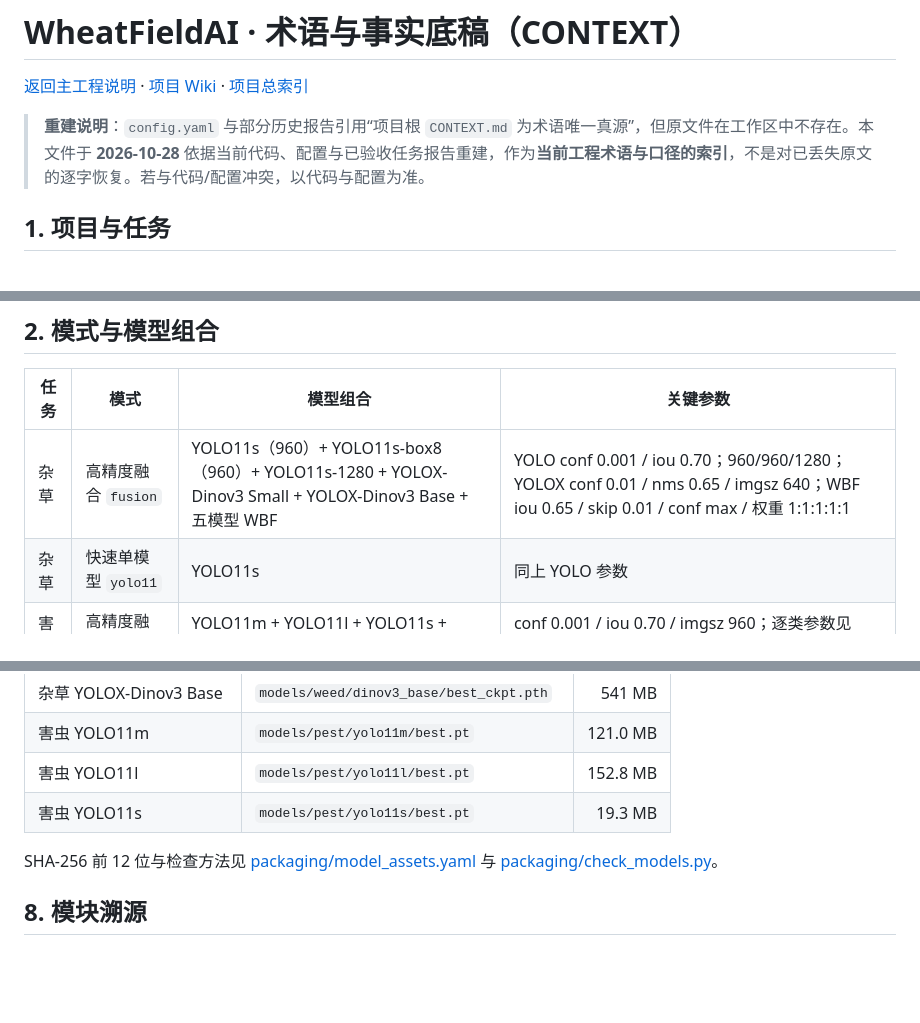
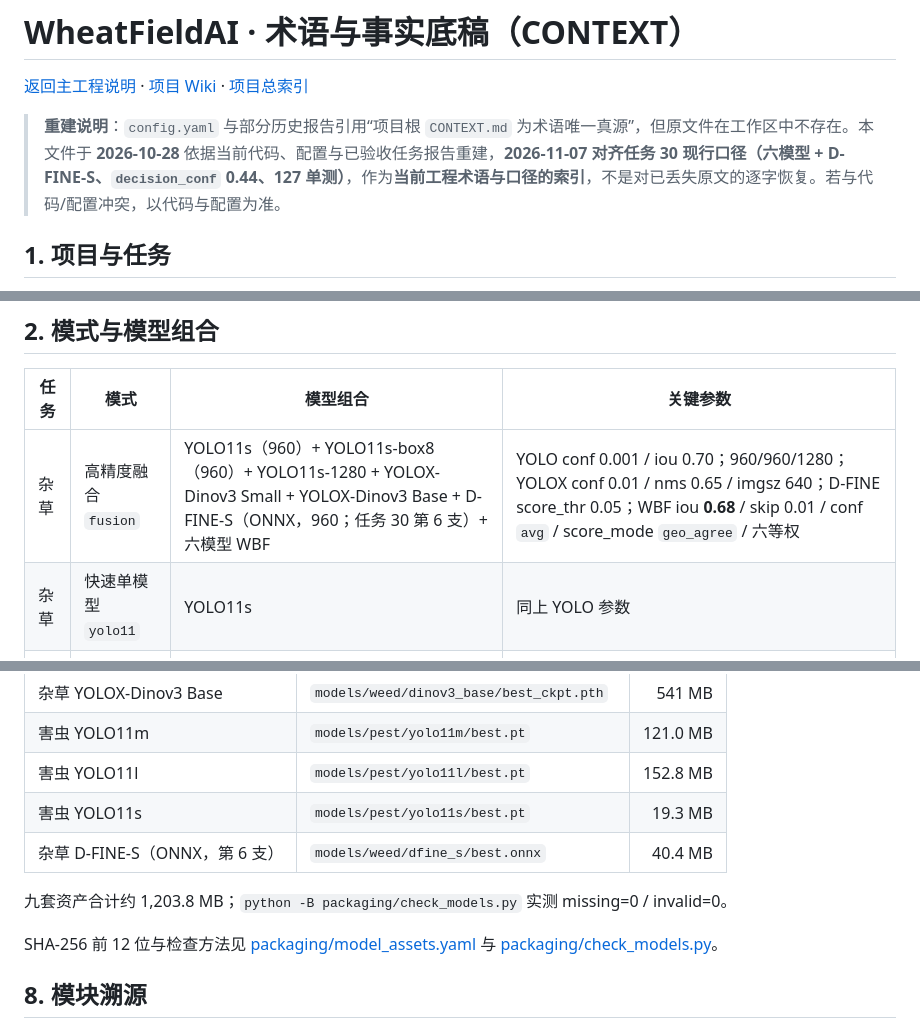
Before and after one commit to Anerqi/WheatFieldAI, a Markdown page: CONTEXT.md, 3 parts joined by grey strips. Rendered like a GitHub page; blank space fills up the shorter version.

```diff
--- a/CONTEXT.md
+++ b/CONTEXT.md
@@ -2,7 +2,7 @@
 
 [返回主工程说明](../README.md) · [项目 Wiki](../wiki/README.md) · [项目总索引](../INDEX.md)
 
-> **重建说明**：`config.yaml` 与部分历史报告引用“项目根 `CONTEXT.md` 为术语唯一真源”，但原文件在工作区中不存在。本文件于 **2026-10-28** 依据当前代码、配置与已验收任务报告重建，作为**当前工程术语与口径的索引**，不是对已丢失原文的逐字恢复。若与代码/配置冲突，以代码与配置为准。
+> **重建说明**：`config.yaml` 与部分历史报告引用“项目根 `CONTEXT.md` 为术语唯一真源”，但原文件在工作区中不存在。本文件于 **2026-10-28** 依据当前代码、配置与已验收任务报告重建，**2026-11-07 对齐任务 30 现行口径（六模型 + D-FINE-S、`decision_conf` 0.44、127 单测）**，作为**当前工程术语与口径的索引**，不是对已丢失原文的逐字恢复。若与代码/配置冲突，以代码与配置为准。
 
 ## 1. 项目与任务
 
@@ -16,7 +16,7 @@
 
 | 任务 | 模式 | 模型组合 | 关键参数 |
 |---|---|---|---|
-| 杂草 | 高精度融合 `fusion` | YOLO11s（960）+ YOLO11s-box8（960）+ YOLO11s-1280 + YOLOX-Dinov3 Small + YOLOX-Dinov3 Base + 五模型 WBF | YOLO conf 0.001 / iou 0.70；960/960/1280；YOLOX conf 0.01 / nms 0.65 / imgsz 640；WBF iou 0.65 / skip 0.01 / conf max / 权重 1:1:1:1:1 |
+| 杂草 | 高精度融合 `fusion` | YOLO11s（960）+ YOLO11s-box8（960）+ YOLO11s-1280 + YOLOX-Dinov3 Small + YOLOX-Dinov3 Base + D-FINE-S（ONNX，960；任务 30 第 6 支）+ 六模型 WBF | YOLO conf 0.001 / iou 0.70；960/960/1280；YOLOX conf 0.01 / nms 0.65 / imgsz 640；D-FINE score_thr 0.05；WBF iou **0.68** / skip 0.01 / conf `avg` / score_mode `geo_agree` / 六等权 |
 | 杂草 | 快速单模型 `yolo11` | YOLO11s | 同上 YOLO 参数 |
 | 害虫 | 高精度融合 `fusion` | YOLO11m + YOLO11l + YOLO11s + refined classwise WBF | conf 0.001 / iou 0.70 / imgsz 960；逐类参数见 classwise JSON |
 | 害虫 | 快速单模型 `fast` | YOLO11m | 同上 |
@@ -115,6 +119,9 @@ num_classes = 1
 | 害虫 YOLO11m | `models/pest/yolo11m/best.pt` | 121.0 MB |
 | 害虫 YOLO11l | `models/pest/yolo11l/best.pt` | 152.8 MB |
 | 害虫 YOLO11s | `models/pest/yolo11s/best.pt` | 19.3 MB |
+| 杂草 D-FINE-S（ONNX，第 6 支） | `models/weed/dfine_s/best.onnx` | 40.4 MB |
+
+九套资产合计约 1,203.8 MB；`python -B packaging/check_models.py` 实测 missing=0 / invalid=0。
 
 SHA-256 前 12 位与检查方法见 [packaging/model_assets.yaml](packaging/model_assets.yaml) 与 [packaging/check_models.py](packaging/check_models.py)。
 
```
Also changed, not shown: other parts of CONTEXT.md (+15 -10 lines), README.md (+4 -4 lines), assets/demo_weed_fullpage.jpg, 11 other files.
